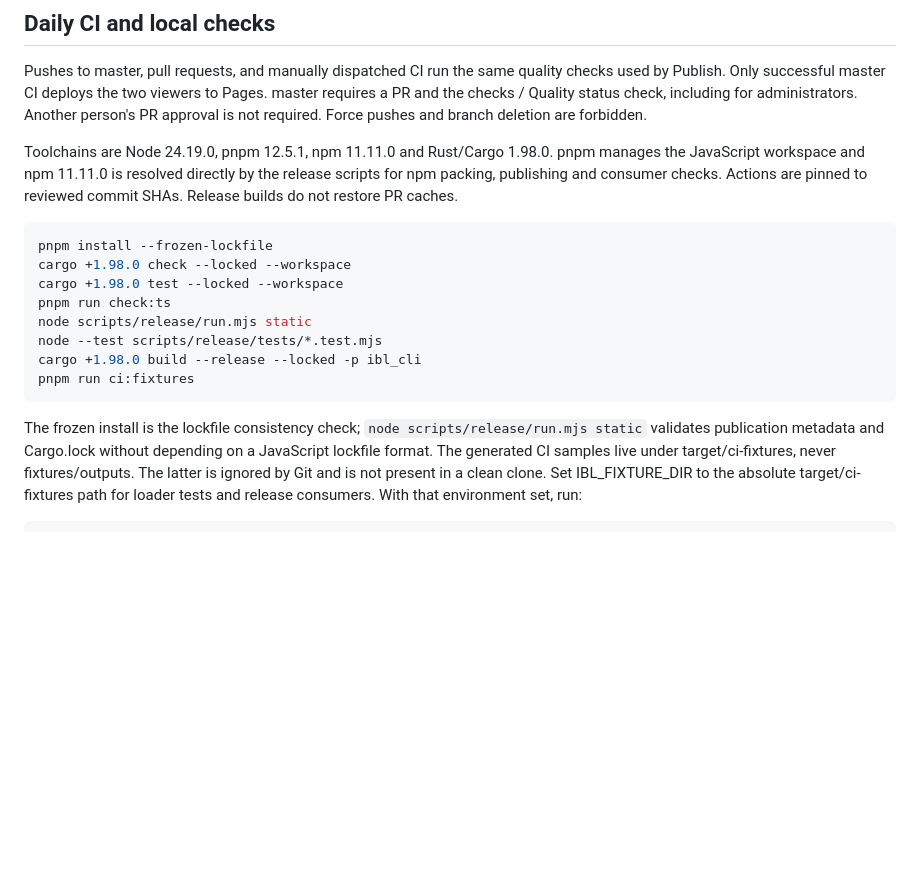
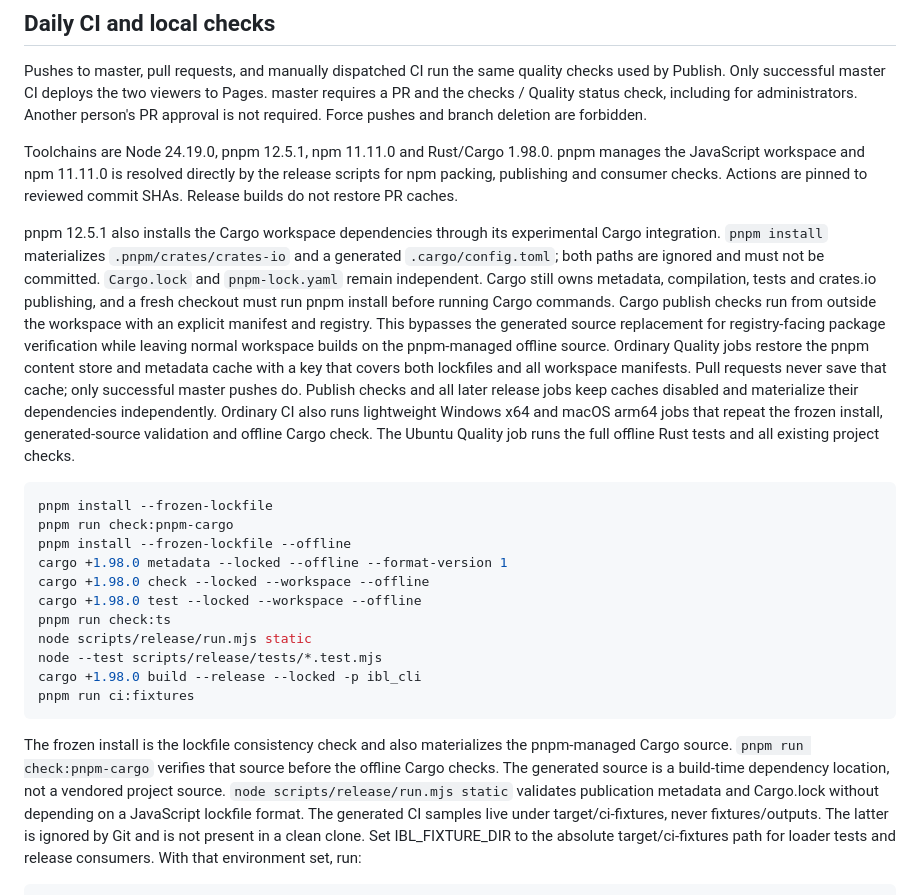
Before and after one commit to shawn0326/ibl-baker, a Markdown page: docs/release.md, the part around the change. GitHub-like rendering; blank space fills up the shorter version.

```diff
--- a/docs/release.md
+++ b/docs/release.md
@@ -66,10 +66,30 @@ pnpm manages the JavaScript workspace and npm 11.11.0 is resolved directly by th
 release scripts for npm packing, publishing and consumer checks. Actions are pinned
 to reviewed commit SHAs. Release builds do not restore PR caches.
 
+pnpm 12.5.1 also installs the Cargo workspace dependencies through its experimental
+Cargo integration. `pnpm install` materializes `.pnpm/crates/crates-io` and a generated
+`.cargo/config.toml`; both paths are ignored and must not be committed. `Cargo.lock`
+and `pnpm-lock.yaml` remain independent. Cargo still owns metadata, compilation,
+tests and crates.io publishing, and a fresh checkout must run pnpm install before
+running Cargo commands.
+Cargo publish checks run from outside the workspace with an explicit manifest and
+registry. This bypasses the generated source replacement for registry-facing package
+verification while leaving normal workspace builds on the pnpm-managed offline source.
+Ordinary Quality jobs restore the pnpm content store and metadata cache with a key that
+covers both lockfiles and all workspace manifests. Pull requests never save that cache;
+only successful master pushes do. Publish checks and all later release jobs keep caches
+disabled and materialize their dependencies independently.
+Ordinary CI also runs lightweight Windows x64 and macOS arm64 jobs that repeat the frozen
+install, generated-source validation and offline Cargo check. The Ubuntu Quality job runs
+the full offline Rust tests and all existing project checks.
+
 ~~~sh
 pnpm install --frozen-lockfile
-cargo +1.98.0 check --locked --workspace
-cargo +1.98.0 test --locked --workspace
+pnpm run check:pnpm-cargo
+pnpm install --frozen-lockfile --offline
+cargo +1.98.0 metadata --locked --offline --format-version 1
+cargo +1.98.0 check --locked --workspace --offline
+cargo +1.98.0 test --locked --workspace --offline
 pnpm run check:ts
 node scripts/release/run.mjs static
 node --test scripts/release/tests/*.test.mjs
@@ -77,7 +97,10 @@ cargo +1.98.0 build --release --locked -p ibl_cli
 pnpm run ci:fixtures
 ~~~
 
-The frozen install is the lockfile consistency check; `node scripts/release/run.mjs static` validates
+The frozen install is the lockfile consistency check and also materializes the pnpm-managed Cargo
+source. `pnpm run check:pnpm-cargo` verifies that source before the offline Cargo checks. The
+generated source is a build-time dependency location, not a vendored project source.
+`node scripts/release/run.mjs static` validates
 publication metadata and Cargo.lock without depending on a JavaScript lockfile
 format. The generated CI samples live under target/ci-fixtures, never fixtures/outputs.
 The latter is ignored by Git and is not present in a clean clone. Set
```
Also changed, not shown: README.md (+5 -0 lines), TODO.md (+1 -1 lines).
